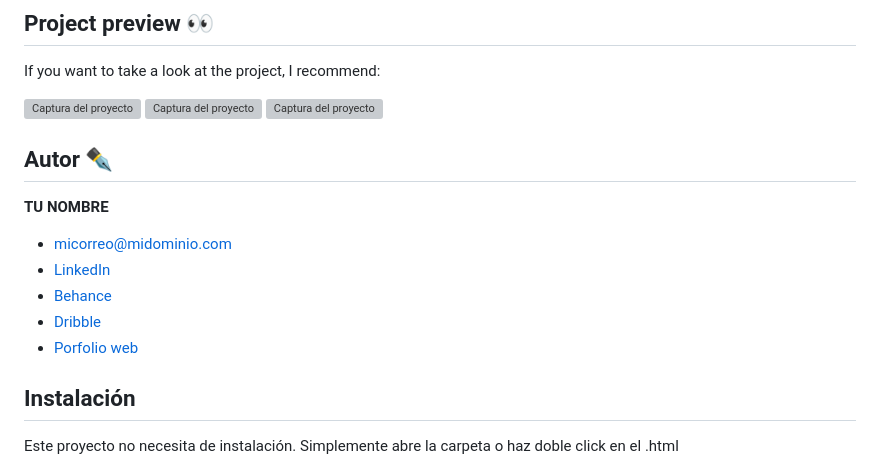
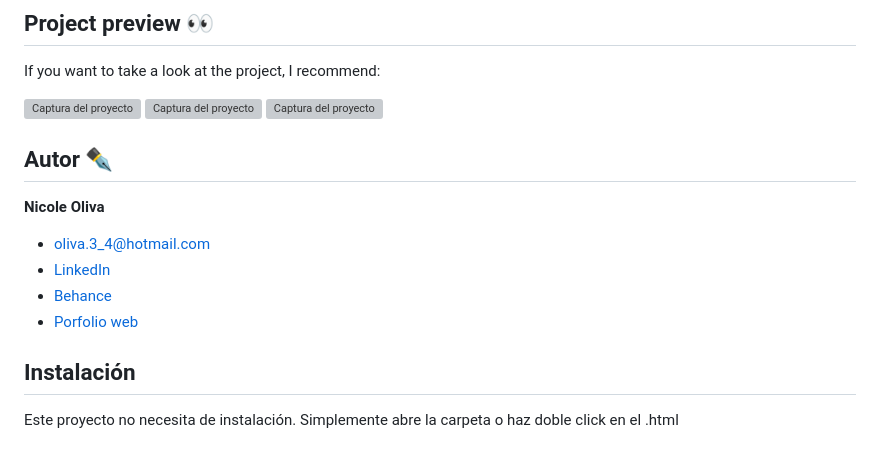
Before and after one commit to NicoleOliva/NicoleOliva_Portfolio, a Markdown page: README.md, the part around one of its changes. Rendered like a GitHub page; grey boxes are pictures that could not be loaded.

```diff
--- a/README.md
+++ b/README.md
@@ -41,12 +41,11 @@ If you want to take a look at the project, I recommend:
 
 ## Autor ✒️
-**TU NOMBRE**
+**Nicole Oliva**
 
-* [micorreo@midominio.com](micorreo@midominio.com)
-* [LinkedIn](https://www.linkedin.com/in/tu-url-de-linkedin/)
-* [Behance](https://www.behance.net/tu-url-de-behance)
-* [Dribble](https://www.dribble.com/tu-url-de-dribble)
-* [Porfolio web](https://tu-dominio.com/)
+* [oliva.3_4@hotmail.com](oliva.3_4@hotmail.com)
+* [LinkedIn](https://www.linkedin.com/in/olivanicole0304/?originalSubdomain=es)
+* [Behance](https://www.behance.net/NikkiO95)
+* [Porfolio web](https://nicoleoliva.github.io/NicoleOliva_Portfolio/index.html)
 
 ## Instalación
 Este proyecto no necesita de instalación. Simplemente abre la carpeta o haz doble click en el .html
```
Also changed, not shown: other parts of README.md (+3 -3 lines).
